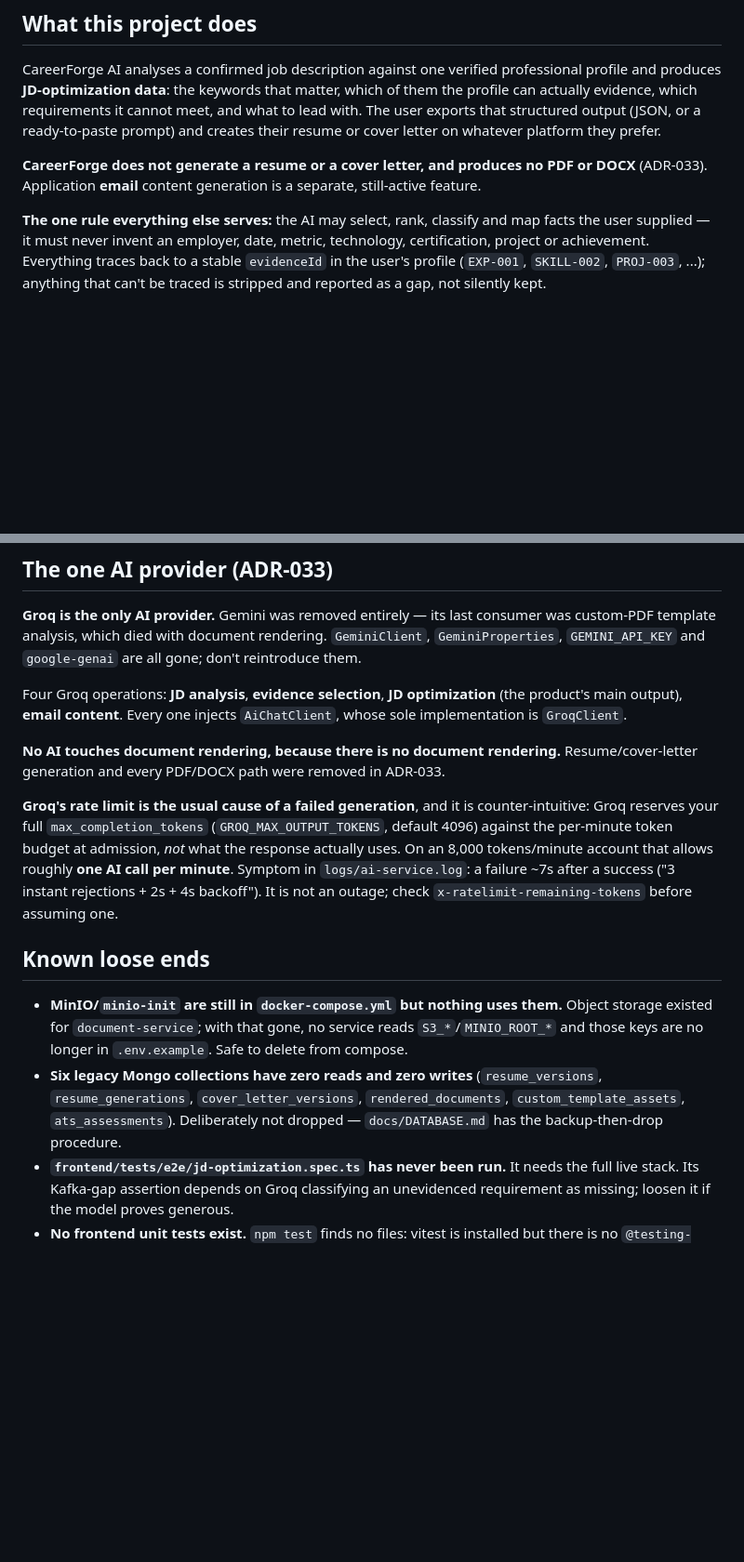
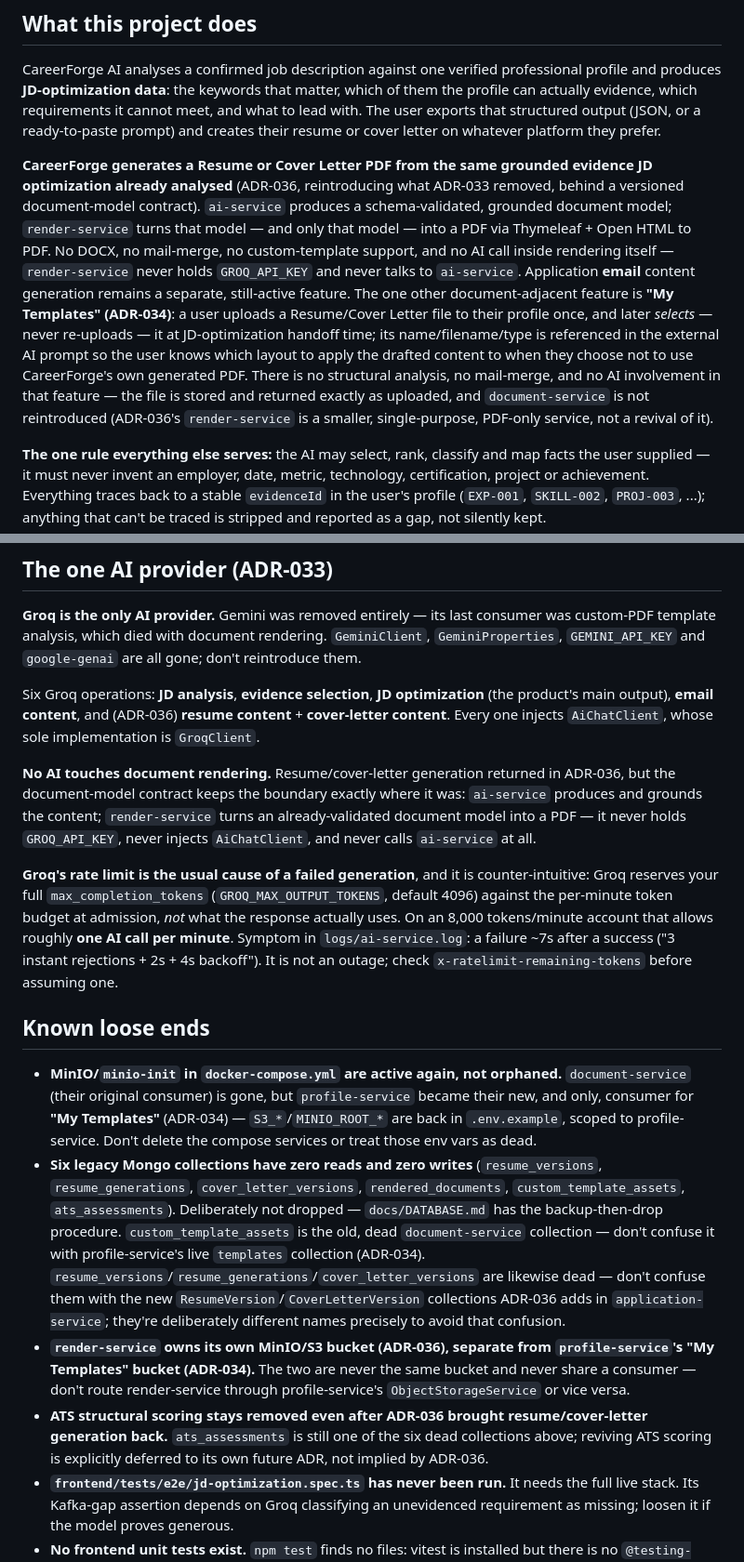
Before and after one commit to Harshparjapat7738/AI_Resume_Generation, a Markdown page: CLAUDE.md, 2 parts joined by grey strips. Shown at 93% size. Drawn GitHub-style; blank space fills up the shorter version.

Commit message:
docs: sync CLAUDE.md with ADR-036 (resume/cover-letter PDF generation)
CLAUDE.md still described ADR-033's PDF/DOCX ban as absolute, but ADR-036 (Accepted) supersedes that clause: resume/cover-letter generation returns behind a versioned document-model contract, with a new render-service (Thymeleaf + Open HTML to PDF) doing PDF-only, AI-free rendering downstream of ai-service's grounded content. Applies the pre-drafted sync patch from docs/scratch/ (now removed, consumed): overview section, service table, module count, known loose ends, env var setup notes. No code changes.

Co-Authored-By: Claude Sonnet 5 <noreply@anthropic.com>

```diff
--- a/CLAUDE.md
+++ b/CLAUDE.md
@@ -10,8 +10,20 @@ actually evidence, which requirements it cannot meet, and what to lead with. The
 that structured output (JSON, or a ready-to-paste prompt) and creates their resume or cover
 letter on whatever platform they prefer.
 
-**CareerForge does not generate a resume or a cover letter, and produces no PDF or DOCX**
-(ADR-033). Application **email** content generation is a separate, still-active feature.
+**CareerForge generates a Resume or Cover Letter PDF from the same grounded evidence JD
+optimization already analysed** (ADR-036, reintroducing what ADR-033 removed, behind a versioned
+document-model contract). `ai-service` produces a schema-validated, grounded document model;
+`render-service` turns that model — and only that model — into a PDF via Thymeleaf + Open HTML to
+PDF. No DOCX, no mail-merge, no custom-template support, and no AI call inside rendering itself —
+`render-service` never holds `GROQ_API_KEY` and never talks to `ai-service`. Application **email**
+content generation remains a separate, still-active feature. The one other document-adjacent
+feature is **"My Templates" (ADR-034)**: a user uploads a Resume/Cover Letter file to their
+profile once, and later *selects* — never re-uploads — it at JD-optimization handoff time; its
+name/filename/type is referenced in the external AI prompt so the user knows which layout to apply
+the drafted content to when they choose not to use CareerForge's own generated PDF. There is no
+structural analysis, no mail-merge, and no AI involvement in that feature — the file is stored and
+returned exactly as uploaded, and `document-service` is not reintroduced (ADR-036's
+`render-service` is a smaller, single-purpose, PDF-only service, not a revival of it).
 
 **The one rule everything else serves:** the AI may select, rank, classify and map facts the
 user supplied — it must never invent an employer, date, metric, technology, certification,
@@ -81,12 +96,14 @@ forwarded as `X-User-Id` — see `FeignHeaderForwardingConfig` in each client).
 custom-PDF template analysis, which died with document rendering. `GeminiClient`,
 `GeminiProperties`, `GEMINI_API_KEY` and `google-genai` are all gone; don't reintroduce them.
 
-Four Groq operations: **JD analysis**, **evidence selection**, **JD optimization** (the product's
-main output), **email content**. Every one injects `AiChatClient`, whose sole implementation is
-`GroqClient`.
+Six Groq operations: **JD analysis**, **evidence selection**, **JD optimization** (the product's
+main output), **email content**, and (ADR-036) **resume content** + **cover-letter content**.
+Every one injects `AiChatClient`, whose sole implementation is `GroqClient`.
 
-**No AI touches document rendering, because there is no document rendering.** Resume/cover-letter
-generation and every PDF/DOCX path were removed in ADR-033.
+**No AI touches document rendering.** Resume/cover-letter generation returned in ADR-036, but the
+document-model contract keeps the boundary exactly where it was: `ai-service` produces and
+grounds the content; `render-service` turns an already-validated document model into a PDF — it
+never holds `GROQ_API_KEY`, never injects `AiChatClient`, and never calls `ai-service` at all.
 
 **Groq's rate limit is the usual cause of a failed generation**, and it is counter-intuitive:
 Groq reserves your full `max_completion_tokens` (`GROQ_MAX_OUTPUT_TOKENS`, default 4096) against
@@ -97,13 +114,24 @@ It is not an outage; check `x-ratelimit-remaining-tokens` before assuming one.
 
 ## Known loose ends
 
-- **MinIO/`minio-init` are still in `docker-compose.yml` but nothing uses them.** Object storage
-  existed for `document-service`; with that gone, no service reads `S3_*`/`MINIO_ROOT_*` and
-  those keys are no longer in `.env.example`. Safe to delete from compose.
+- **MinIO/`minio-init` in `docker-compose.yml` are active again, not orphaned.** `document-service`
+  (their original consumer) is gone, but `profile-service` became their new, and only, consumer
+  for **"My Templates"** (ADR-034) — `S3_*`/`MINIO_ROOT_*` are back in `.env.example`, scoped to
+  profile-service. Don't delete the compose services or treat those env vars as dead.
 - **Six legacy Mongo collections have zero reads and zero writes** (`resume_versions`,
   `resume_generations`, `cover_letter_versions`, `rendered_documents`,
   `custom_template_assets`, `ats_assessments`). Deliberately not dropped — `docs/DATABASE.md`
-  has the backup-then-drop procedure.
+  has the backup-then-drop procedure. `custom_template_assets` is the old, dead `document-service`
+  collection — don't confuse it with profile-service's live `templates` collection (ADR-034).
+  `resume_versions`/`resume_generations`/`cover_letter_versions` are likewise dead — don't confuse
+  them with the new `ResumeVersion`/`CoverLetterVersion` collections ADR-036 adds in
+  `application-service`; they're deliberately different names precisely to avoid that confusion.
+- **`render-service` owns its own MinIO/S3 bucket (ADR-036), separate from `profile-service`'s
+  "My Templates" bucket (ADR-034).** The two are never the same bucket and never share a consumer —
+  don't route render-service through profile-service's `ObjectStorageService` or vice versa.
+- **ATS structural scoring stays removed even after ADR-036 brought resume/cover-letter generation
+  back.** `ats_assessments` is still one of the six dead collections above; reviving ATS scoring is
+  explicitly deferred to its own future ADR, not implied by ADR-036.
 - **`frontend/tests/e2e/jd-optimization.spec.ts` has never been run.** It needs the full live
   stack. Its Kafka-gap assertion depends on Groq classifying an unevidenced requirement as
   missing; loosen it if the model proves generous.
```
Also changed, not shown: other parts of CLAUDE.md (+13 -9 lines).
